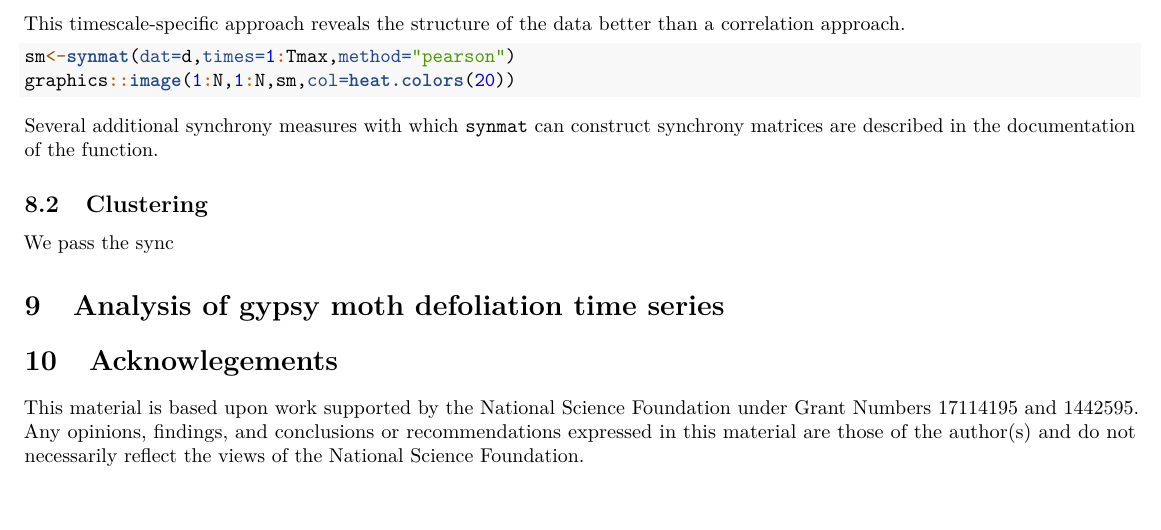
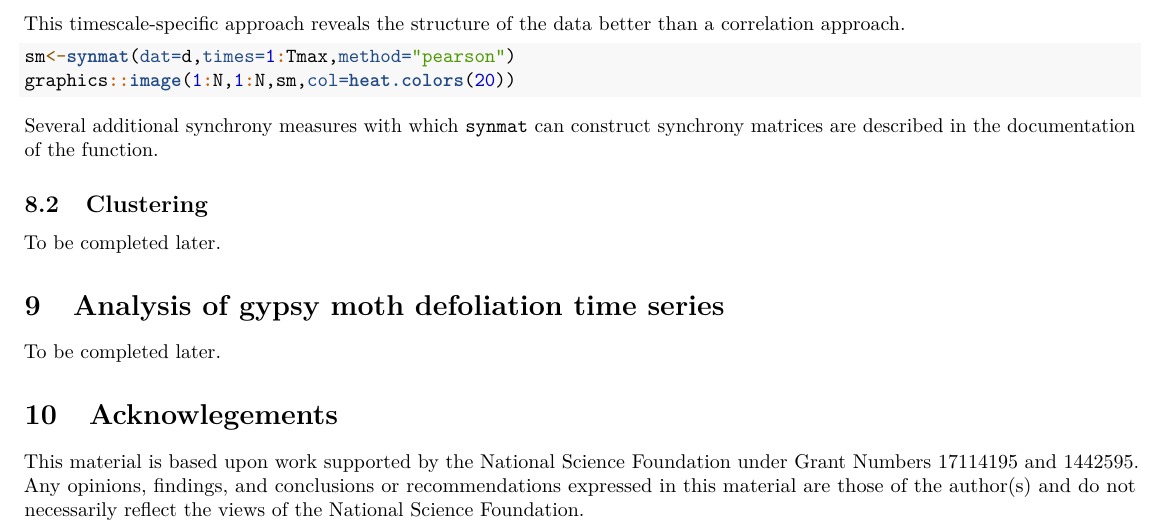
Before and after one commit to reumandc/wsyn, an R Markdown document (vignettes/wsynvignette.Rmd): part of page 13 of 14, cut so that both start at the same text. Rendered offline with R 4.5, knitr and Pandoc, then LaTeX, with nearby package versions; the code chunks are not run, so their results and figures are left out.

Commit message:
tweaks to vignette

```diff
--- a/vignettes/wsynvignette.Rmd
+++ b/vignettes/wsynvignette.Rmd
@@ -962,10 +964,11 @@ Several additional synchrony measures with which `synmat` can construct synchron
 
 ## Clustering
 
-We pass the sync
+To be completed later.
 
 # Analysis of gypsy moth defoliation time series
 
+To be completed later.
 
 # Acknowlegements
 
```
Also changed, not shown: vignettes/wsynvignette.Rmd (2 more changed lines).
